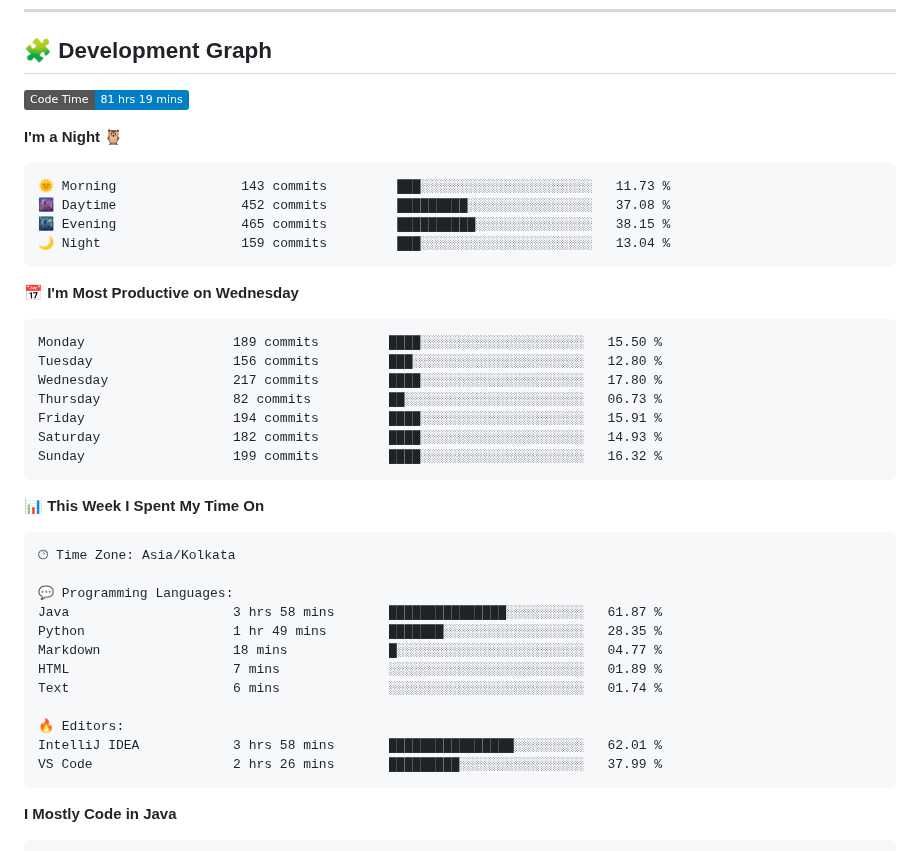
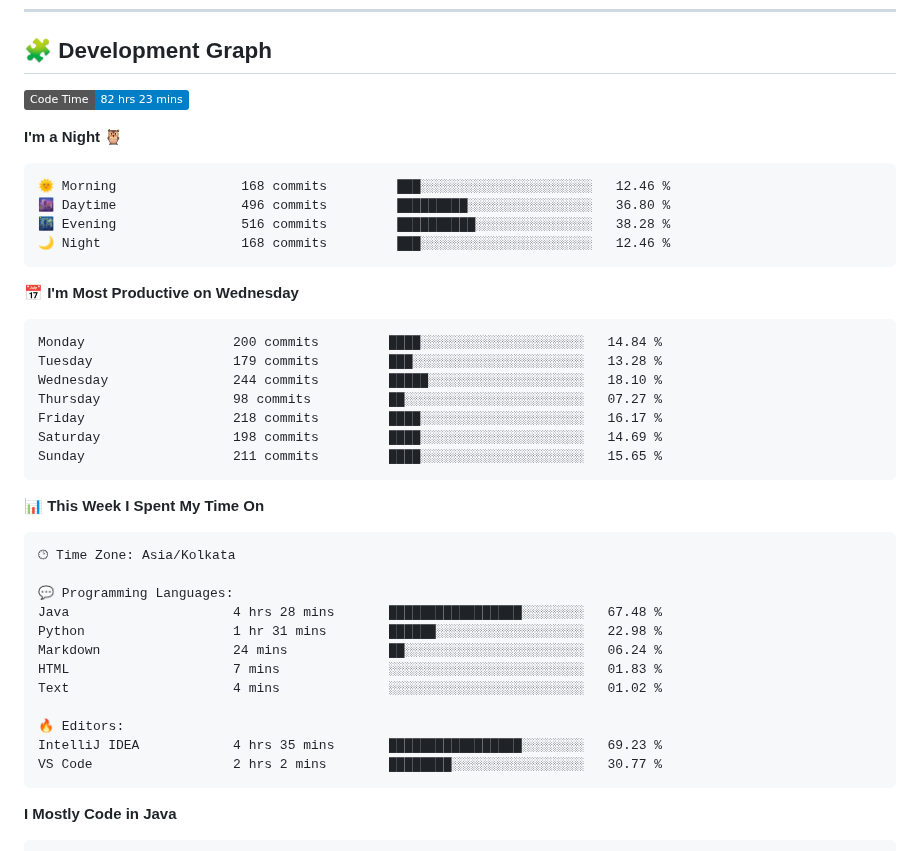
Before and after one commit to sumitverma77/sumitverma77, a Markdown page: README.md, the part around one of its changes. GitHub-like rendering; badges without logos.

Commit message:
Updated with Dev Metrics

````diff
--- a/README.md
+++ b/README.md
@@ -144,26 +144,26 @@
 ## 🧩 Development Graph
 
 <!--START_SECTION:waka-->
-![Code Time](http://img.shields.io/badge/Code%20Time-81%20hrs%2019%20mins-blue)
+![Code Time](http://img.shields.io/badge/Code%20Time-82%20hrs%2023%20mins-blue)
 
 **I'm a Night 🦉**
 
 ```text
-🌞 Morning                143 commits         ███░░░░░░░░░░░░░░░░░░░░░░   11.73 %
-🌆 Daytime                452 commits         █████████░░░░░░░░░░░░░░░░   37.08 %
-🌃 Evening                465 commits         ██████████░░░░░░░░░░░░░░░   38.15 %
-🌙 Night                  159 commits         ███░░░░░░░░░░░░░░░░░░░░░░   13.04 %
+🌞 Morning                168 commits         ███░░░░░░░░░░░░░░░░░░░░░░   12.46 %
+🌆 Daytime                496 commits         █████████░░░░░░░░░░░░░░░░   36.80 %
+🌃 Evening                516 commits         ██████████░░░░░░░░░░░░░░░   38.28 %
+🌙 Night                  168 commits         ███░░░░░░░░░░░░░░░░░░░░░░   12.46 %
 ```
 📅 **I'm Most Productive on Wednesday**
 
 ```text
-Monday                   189 commits         ████░░░░░░░░░░░░░░░░░░░░░   15.50 %
-Tuesday                  156 commits         ███░░░░░░░░░░░░░░░░░░░░░░   12.80 %
-Wednesday                217 commits         ████░░░░░░░░░░░░░░░░░░░░░   17.80 %
-Thursday                 82 commits          ██░░░░░░░░░░░░░░░░░░░░░░░   06.73 %
-Friday                   194 commits         ████░░░░░░░░░░░░░░░░░░░░░   15.91 %
-Saturday                 182 commits         ████░░░░░░░░░░░░░░░░░░░░░   14.93 %
-Sunday                   199 commits         ████░░░░░░░░░░░░░░░░░░░░░   16.32 %
+Monday                   200 commits         ████░░░░░░░░░░░░░░░░░░░░░   14.84 %
+Tuesday                  179 commits         ███░░░░░░░░░░░░░░░░░░░░░░   13.28 %
+Wednesday                244 commits         █████░░░░░░░░░░░░░░░░░░░░   18.10 %
+Thursday                 98 commits          ██░░░░░░░░░░░░░░░░░░░░░░░   07.27 %
+Friday                   218 commits         ████░░░░░░░░░░░░░░░░░░░░░   16.17 %
+Saturday                 198 commits         ████░░░░░░░░░░░░░░░░░░░░░   14.69 %
+Sunday                   211 commits         ████░░░░░░░░░░░░░░░░░░░░░   15.65 %
 ```
 
 
@@ -173,15 +173,15 @@ Sunday                   199 commits         ████░░░░░░░
 🕑︎ Time Zone: Asia/Kolkata
 
 💬 Programming Languages:
-Java                     3 hrs 58 mins       ███████████████░░░░░░░░░░   61.87 %
-Python                   1 hr 49 mins        ███████░░░░░░░░░░░░░░░░░░   28.35 %
-Markdown                 18 mins             █░░░░░░░░░░░░░░░░░░░░░░░░   04.77 %
-HTML                     7 mins              ░░░░░░░░░░░░░░░░░░░░░░░░░   01.89 %
-Text                     6 mins              ░░░░░░░░░░░░░░░░░░░░░░░░░   01.74 %
+Java                     4 hrs 28 mins       █████████████████░░░░░░░░   67.48 %
+Python                   1 hr 31 mins        ██████░░░░░░░░░░░░░░░░░░░   22.98 %
+Markdown                 24 mins             ██░░░░░░░░░░░░░░░░░░░░░░░   06.24 %
+HTML                     7 mins              ░░░░░░░░░░░░░░░░░░░░░░░░░   01.83 %
+Text                     4 mins              ░░░░░░░░░░░░░░░░░░░░░░░░░   01.02 %
 
 🔥 Editors:
-IntelliJ IDEA            3 hrs 58 mins       ████████████████░░░░░░░░░   62.01 %
-VS Code                  2 hrs 26 mins       █████████░░░░░░░░░░░░░░░░   37.99 %
+IntelliJ IDEA            4 hrs 35 mins       █████████████████░░░░░░░░   69.23 %
+VS Code                  2 hrs 2 mins        ████████░░░░░░░░░░░░░░░░░   30.77 %
 ```
 
 **I Mostly Code in Java**
````
Also changed, not shown: other parts of README.md (+1 -1 lines).
